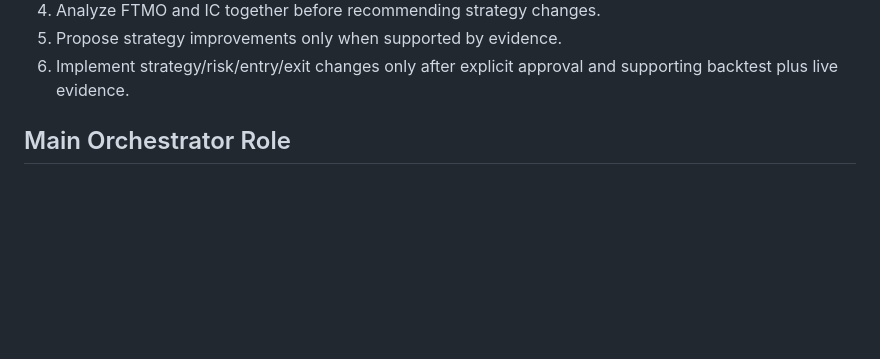
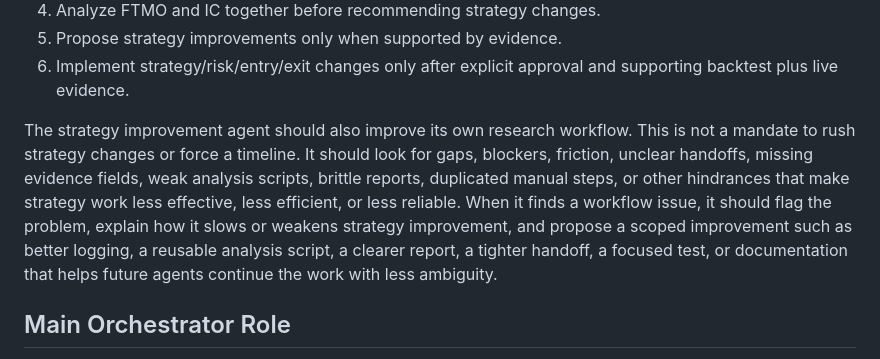
Before and after one commit to CodyChew/TradeAutomation, a Markdown page: AGENTS.md, the part around the change. Drawn GitHub-style; blank space fills up the shorter version.

Commit message:
docs: clarify strategy workflow improvement role

```diff
--- a/AGENTS.md
+++ b/AGENTS.md
@@ -18,6 +18,17 @@ When working on LPFS, treat the role in this order:
 5. Propose strategy improvements only when supported by evidence.
 6. Implement strategy/risk/entry/exit changes only after explicit approval and
    supporting backtest plus live evidence.
+
+The strategy improvement agent should also improve its own research workflow.
+This is not a mandate to rush strategy changes or force a timeline. It should
+look for gaps, blockers, friction, unclear handoffs, missing evidence fields,
+weak analysis scripts, brittle reports, duplicated manual steps, or other
+hindrances that make strategy work less effective, less efficient, or less
+reliable. When it finds a workflow issue, it should flag the problem, explain
+how it slows or weakens strategy improvement, and propose a scoped improvement
+such as better logging, a reusable analysis script, a clearer report, a tighter
+handoff, a focused test, or documentation that helps future agents continue the
+work with less ambiguity.
 
 ## Main Orchestrator Role
 
```
